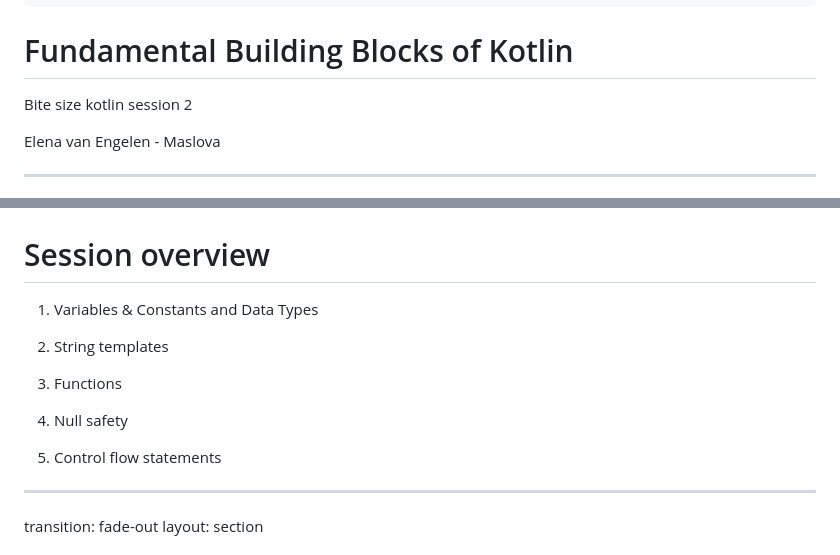
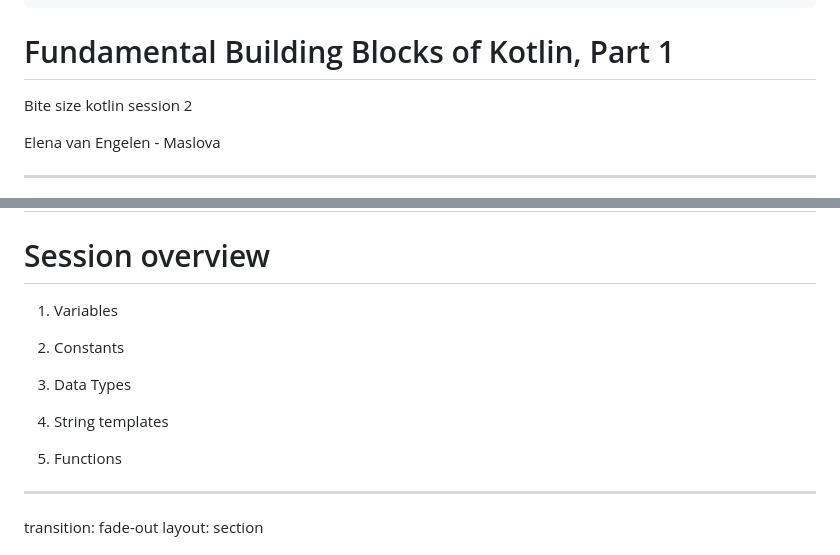
Before and after one commit to elenavanengelenmaslova/kotlin-fundamental-building-blocks, a Markdown page: slides.md, 2 parts joined by grey strips. Rendered like a GitHub page.

Commit message:
update slides to reduce the scope

```diff
--- a/slides.md
+++ b/slides.md
@@ -19,7 +19,7 @@ transition: fade-out
 css: unocss
 ---
 
-# Fundamental Building Blocks of Kotlin
+# Fundamental Building Blocks of Kotlin, Part 1
 
 Bite size kotlin session 2
 
@@ -85,15 +85,15 @@ layout: default
 
 <v-clicks>
 
-1. Variables & Constants and Data Types
+1. Variables
 
-2. String templates
+2. Constants
 
-3. Functions
+3. Data Types
 
-4. Null safety
+4. String templates
 
-5. Control flow statements
+5. Functions
 
 </v-clicks>
 
```
